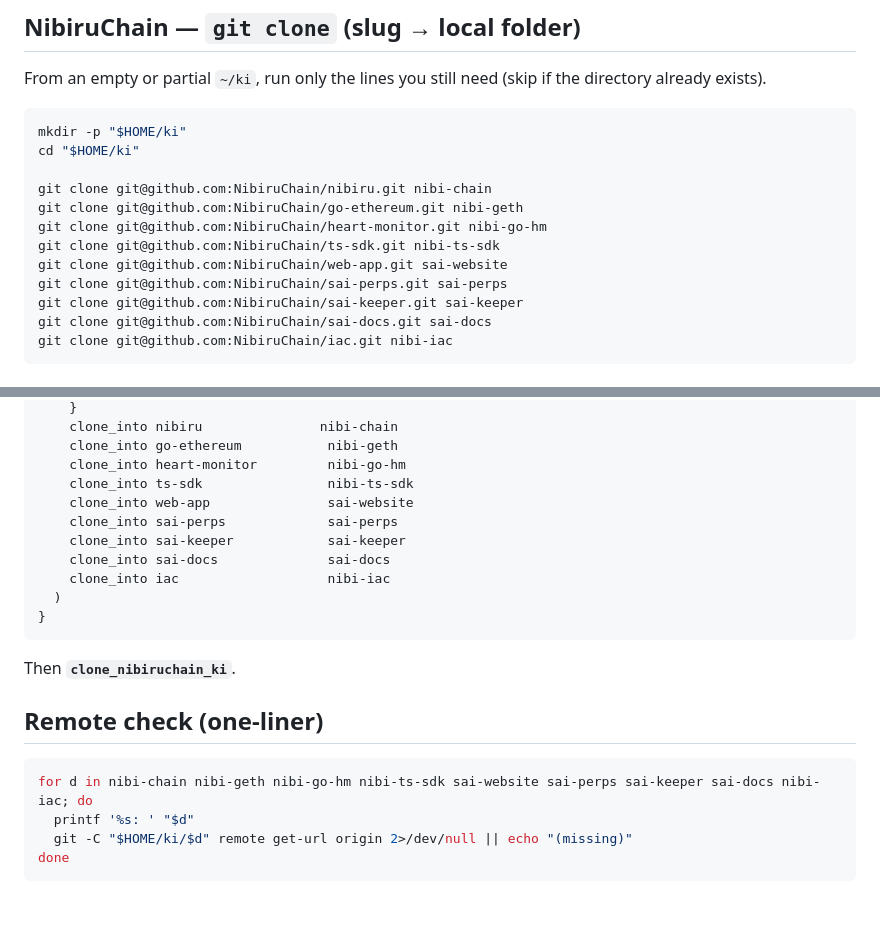
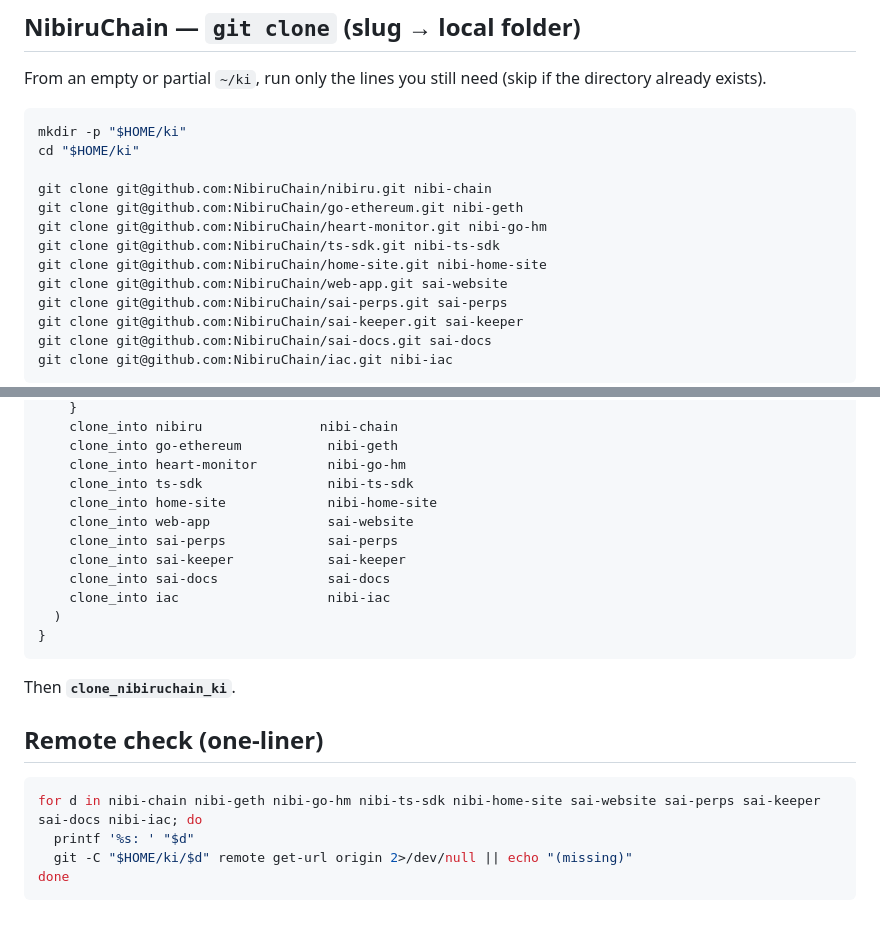
Before and after one commit to Unique-Divine/jiyuu, a Markdown page: ai-skills/repo-map/cloning.md, 2 parts joined by grey strips. Drawn GitHub-style.

````diff
--- a/ai-skills/repo-map/cloning.md
+++ b/ai-skills/repo-map/cloning.md
@@ -22,6 +22,7 @@ git clone git@github.com:NibiruChain/nibiru.git nibi-chain
 git clone git@github.com:NibiruChain/go-ethereum.git nibi-geth
 git clone git@github.com:NibiruChain/heart-monitor.git nibi-go-hm
 git clone git@github.com:NibiruChain/ts-sdk.git nibi-ts-sdk
+git clone git@github.com:NibiruChain/home-site.git nibi-home-site
 git clone git@github.com:NibiruChain/web-app.git sai-website
 git clone git@github.com:NibiruChain/sai-perps.git sai-perps
 git clone git@github.com:NibiruChain/sai-keeper.git sai-keeper
@@ -77,6 +78,7 @@ clone_nibiruchain_ki() {
     clone_into go-ethereum           nibi-geth
     clone_into heart-monitor         nibi-go-hm
     clone_into ts-sdk                nibi-ts-sdk
+    clone_into home-site             nibi-home-site
     clone_into web-app               sai-website
     clone_into sai-perps             sai-perps
     clone_into sai-keeper            sai-keeper
@@ -91,7 +93,7 @@ Then **`clone_nibiruchain_ki`**.
 ## Remote check (one-liner)
 
 ```bash
-for d in nibi-chain nibi-geth nibi-go-hm nibi-ts-sdk sai-website sai-perps sai-keeper sai-docs nibi-iac; do
+for d in nibi-chain nibi-geth nibi-go-hm nibi-ts-sdk nibi-home-site sai-website sai-perps sai-keeper sai-docs nibi-iac; do
   printf '%s: ' "$d"
   git -C "$HOME/ki/$d" remote get-url origin 2>/dev/null || echo "(missing)"
 done
````
Also changed, not shown: ai-skills/repo-map/SKILL.md (+12 -5 lines).
